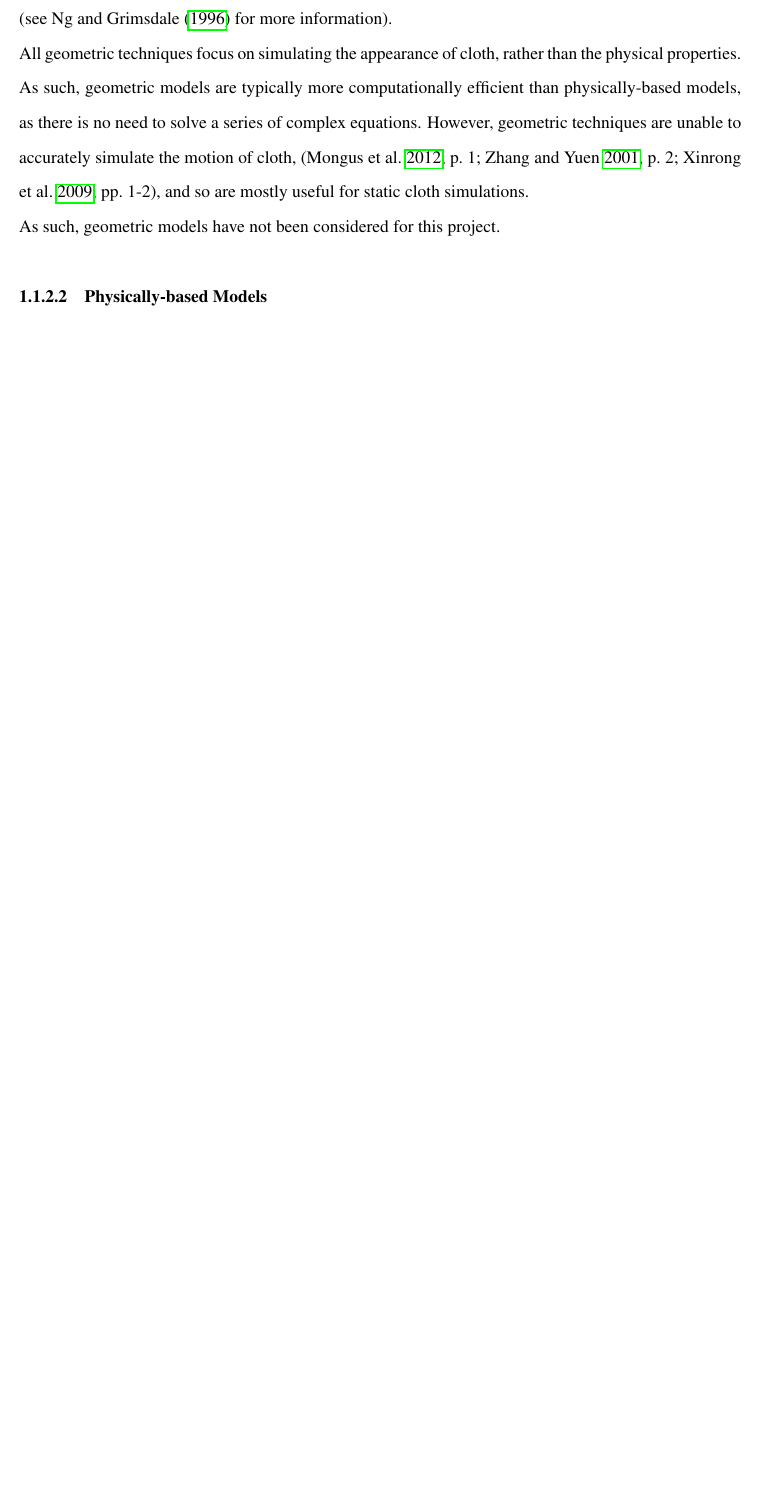
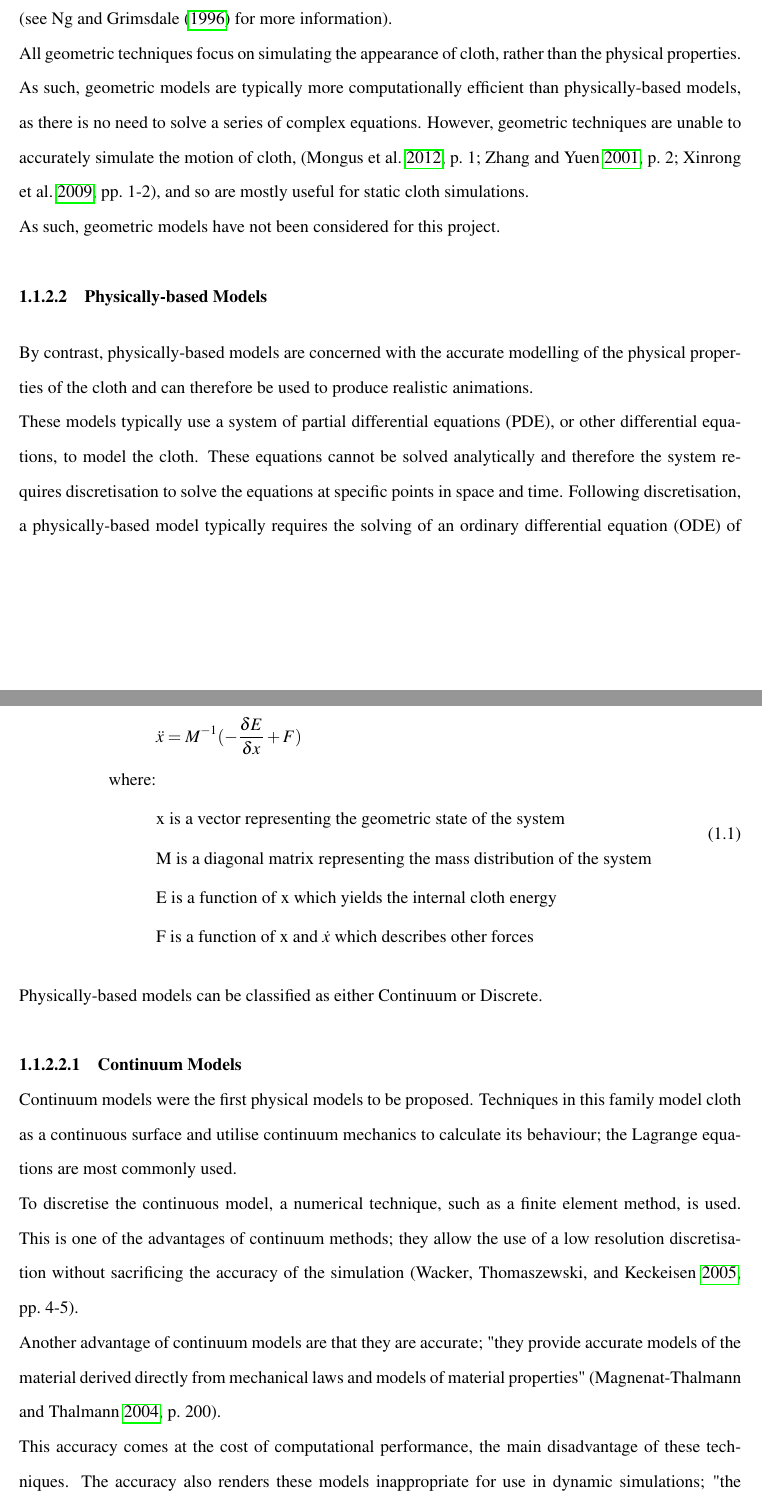
Before and after one commit to Philpo/Dissertation, a LaTeX thesis (Report/finalreport.tex, which reads Report/chapter2.tex): part of page 15 of 72 before the commit and two parts of pages 15 and 16 of 75 after it, the two joined at a grey line, cut so that both start at the same text, the shorter picture padded with empty space. The pictures show the PDF file Report/finalreport.pdf that the author committed with the source.

Commit message:
Continued work on lit review

```diff
--- a/Report/chapter2.tex
+++ b/Report/chapter2.tex
@@ -48,7 +48,35 @@ This family of techniques were the first models used to simulate cloth. They mod
 \\As such, geometric models have not been considered for this project.
 
 \subsubsection{Physically-based Models}
+By contrast, physically-based models are concerned with the accurate modelling of the physical properties of the cloth and can therefore be used to produce realistic animations.
+\\These models typically use a system of partial differential equations (PDE), or other differential equations, to model the cloth. These equations cannot be solved analytically and therefore the system requires discretisation to solve the equations at specific points in space and time. Following discretisation, a physically-based model typically requires the solving of an ordinary differential equation (ODE) of the form \parencite[1]{Baraff1998}:
+\begin{equation}
+\begin{split}
+\label{eq:general ODE}
+  &\ddot{x} = M^{-1}(-\frac{\delta E}{\delta x} + F)
+  \\\text{where:}
+  \\&\text{x is a vector representing the geometric state of the system}
+  \\&\text{M is a diagonal matrix representing the mass distribution of the system}
+  \\&\text{E is a function of x which yields the internal cloth energy}
+  \\&\text{F is a function of x and }\dot{x}\text{ which describes other forces}
+  \end{split}
+\end{equation}
+\\Physically-based models can be classified as either Continuum or Discrete.
 
+\paragraph{Continuum Models}\leavevmode\\
+Continuum models were the first physical models to be proposed. Techniques in this family model cloth as a continuous surface and utilise continuum mechanics to calculate its behaviour; the Lagrange equations are most commonly used.
+\\To discretise the continuous model, a numerical technique, such as a finite element method, is used. This is one of the advantages of continuum methods; they allow the use of a low resolution discretisation without sacrificing the accuracy of the simulation \parencite[4-5]{Wacker2005a}.
+\\Another advantage of continuum models are that they are accurate; "they provide accurate models of the material derived directly from mechanical laws and models of material properties" \parencite[200]{Magnenat-Thalmann2006}.
+\\This accuracy comes at the cost of computational performance, the main disadvantage of these techniques. The accuracy also renders these models inappropriate for use in dynamic simulations; "the formal and analytical description they require for the mechanical behavior of the material cannot easily be altered to represent transitory and non-linear events. Hence, phenomena such as frequent collisions or other highly variable geometrical constraints cannot be conveniently taken into account" \parencite[200]{Magnenat-Thalmann2006}.
+\\Hence, continuum models are typically only considered appropriate for static simulations, or simulations where accuracy is paramount. As a result, continuum models have not been considered.
+
+\paragraph{Discrete Models}\leavevmode\\
+According to \textcite[2]{Choi2002}, "Cloth is not a homogeneous continuum. Therefore modeling fabrics as a continuum and employing FEM or FDM has several potential drawbacks". As a result several discrete, or particle, models have been proposed.
+\\With these techniques the discretisation in space is carried out by modelling the cloth as a discrete mesh, either regular or triangular, of point masses, called particles. This sacrifices some of the accuracy of continuum models, as the accuracy will depend on the number of particles used. However, this loss in accuracy is traded off against better computational performance; physical models are the only models that can be used for dynamic, real-time simulations. The discretisation of the cloth has a direct affect on the performance of the simulation; \textcite[5]{Volino2001} have shown that simulation time varies cubically with mesh size. Hence, there is a trade off to be made between accuracy and performance when using physically-based models, depending on the use-case.
+\\By far the most popular technique is the mass-spring model. This model is popular as it is simple, easy to implement and offers a good balance between accuracy and efficiency. This model is the most common model used for dynamic, real-time simulations and as such, it has been chosen for this project and will now be described in more detail.
+
+\subsection{Mass-Spring Models}
+Mass-spring models were first proposed for use in cloth simulation in \textcite{Provot2001}.
 
 
 \section{Optimisation}
```
Also changed, not shown: Report/finalreport.pdf, 8 other files.
